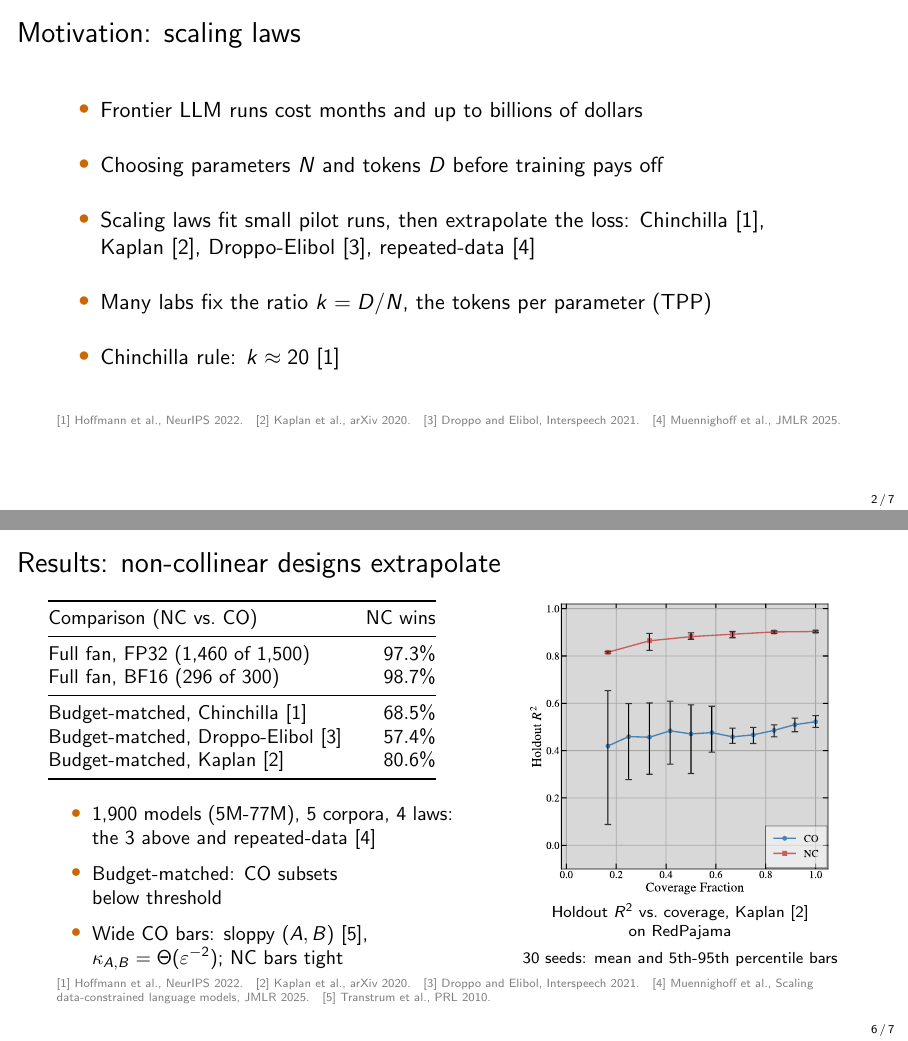
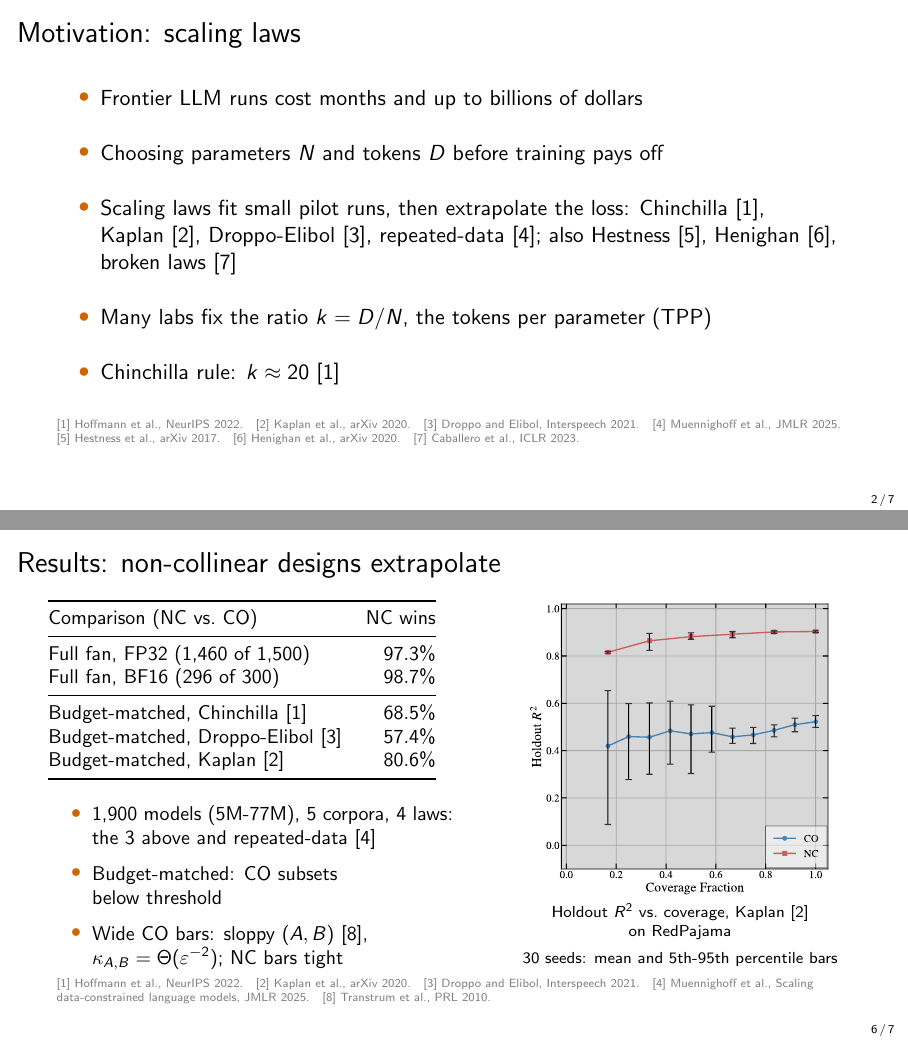
Before and after one commit to lab-v2/tpp-coverage, LaTeX slides (slides/tpp_neurips2026_slides.tex): pages 2 and 6 of 7, joined at a grey line. The pictures show the PDF file slides/tpp_neurips2026_slides.pdf that the author committed with the source.

Commit message:
slides: slide 2 cites three more scaling laws
Hestness et al. 2017 [5], Henighan et al. 2020 [6], Caballero et al. (broken
neural scaling laws, ICLR 2023) [7], all from the paper's bibliography;
Transtrum renumbered [5] -> [8] on the results slide.

Co-Authored-By: Claude Opus 5.5 (1M context) <noreply@anthropic.com>
Claude-Session: https://claude.ai/code/session_012DGa3dYevActEzvqHgA1wL

```diff
--- a/slides/tpp_neurips2026_slides.tex
+++ b/slides/tpp_neurips2026_slides.tex
@@ -39,11 +39,11 @@
   \begin{itemize}\setlength{\itemsep}{14pt}
     \item Frontier LLM runs cost months and up to billions of dollars
     \item Choosing parameters $N$ and tokens $D$ before training pays off
-    \item Scaling laws fit small pilot runs, then extrapolate the loss: Chinchilla~[1], Kaplan~[2], Droppo-Elibol~[3], repeated-data~[4]
+    \item Scaling laws fit small pilot runs, then extrapolate the loss: Chinchilla~[1], Kaplan~[2], Droppo-Elibol~[3], repeated-data~[4]; also Hestness~[5], Henighan~[6], broken laws~[7]
     \item Many labs fix the ratio $k = D/N$, the tokens per parameter (TPP)
     \item Chinchilla rule: $k \approx 20$~[1]
   \end{itemize}
-  \slidecite{[1] Hoffmann et al., NeurIPS 2022.\quad [2] Kaplan et al., arXiv 2020.\quad [3] Droppo and Elibol, Interspeech 2021.\quad [4] Muennighoff et al., JMLR 2025.}
+  \slidecite{[1] Hoffmann et al., NeurIPS 2022.\quad [2] Kaplan et al., arXiv 2020.\quad [3] Droppo and Elibol, Interspeech 2021.\quad [4] Muennighoff et al., JMLR 2025.\quad [5] Hestness et al., arXiv 2017.\quad [6] Henighan et al., arXiv 2020.\quad [7] Caballero et al., ICLR 2023.}
 \end{frame}
 
 \begin{frame}{A fixed ratio makes the fit degenerate}
@@ -113,7 +113,7 @@
       \begin{itemize}
         \item 1,900 models (5M-77M), 5 corpora, 4 laws: the 3 above and repeated-data~[4]
         \item Budget-matched: CO subsets below~threshold
-        \item Wide CO bars: sloppy $(A, B)$~[5], $\kappa_{A,B} = \Theta(\varepsilon^{-2})$; NC bars~tight
+        \item Wide CO bars: sloppy $(A, B)$~[8], $\kappa_{A,B} = \Theta(\varepsilon^{-2})$; NC bars~tight
       \end{itemize}
     \end{column}
     \begin{column}{0.45\textwidth}
@@ -122,7 +122,7 @@
       {\scriptsize Holdout $R^2$ vs.\ coverage, Kaplan [2] on~RedPajama\\ 30 seeds: mean and 5th-95th percentile~bars}
     \end{column}
   \end{columns}
-  \slidecite{[1] Hoffmann et al., NeurIPS 2022.\quad [2] Kaplan et al., arXiv 2020.\quad [3] Droppo and Elibol, Interspeech 2021.\quad [4] Muennighoff et al., Scaling data-constrained language models, JMLR 2025.\quad [5] Transtrum et al., PRL 2010.}
+  \slidecite{[1] Hoffmann et al., NeurIPS 2022.\quad [2] Kaplan et al., arXiv 2020.\quad [3] Droppo and Elibol, Interspeech 2021.\quad [4] Muennighoff et al., Scaling data-constrained language models, JMLR 2025.\quad [8] Transtrum et al., PRL 2010.}
 \end{frame}
 
 \begin{frame}{Takeaway and design recipe}
```
Also changed, not shown: slides/tpp_neurips2026_slides.pdf.
